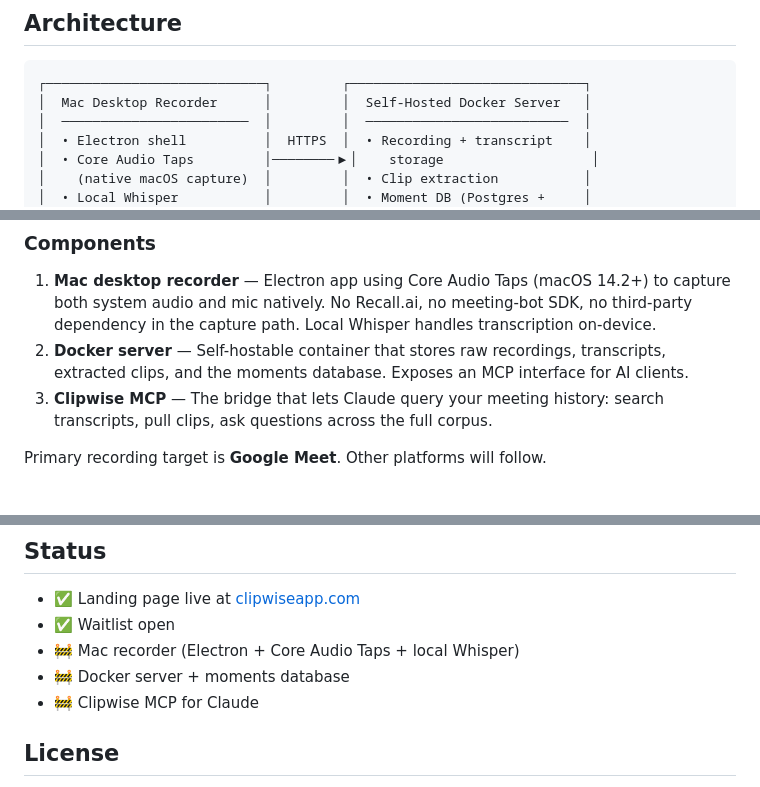
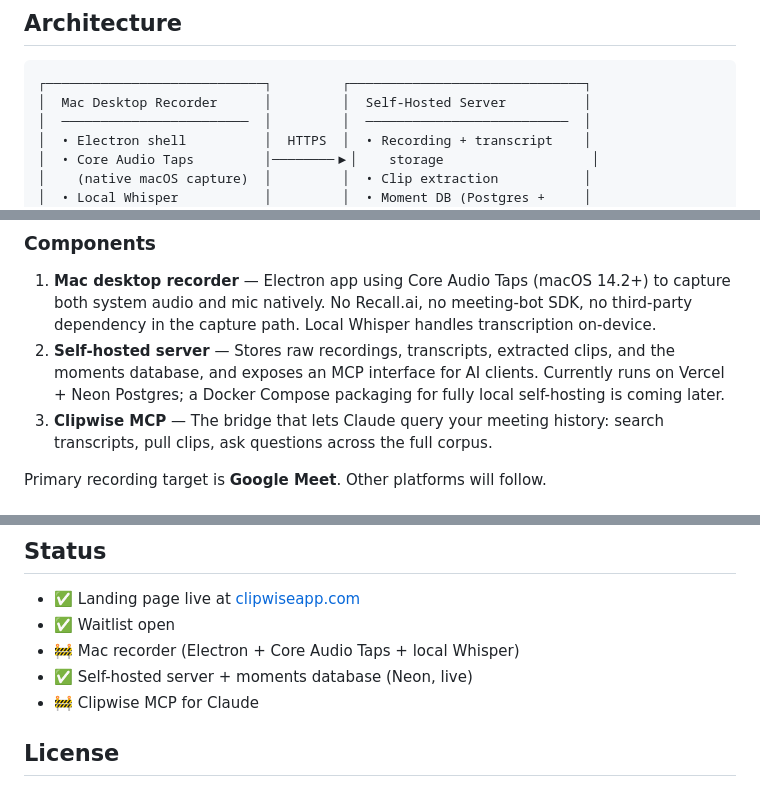
Before and after one commit to saaswise-cc/clipwise, a Markdown page: README.md, 3 parts joined by grey strips. Drawn GitHub-style.

Commit message:
Reframe server as self-hosted; mark moments DB live on Neon
Server currently runs on Vercel + Neon Postgres. Docker Compose
packaging for fully local self-hosting is a later milestone, so drop
the "Docker server" framing from the architecture diagram, components
list, and status list, and flip the moments-database status to done.

````diff
--- a/README.md
+++ b/README.md
@@ -24,7 +24,7 @@ Clipwise inverts that:
 
 ```
 ┌────────────────────────────┐         ┌──────────────────────────────┐
-│  Mac Desktop Recorder      │         │  Self-Hosted Docker Server   │
+│  Mac Desktop Recorder      │         │  Self-Hosted Server          │
 │  ────────────────────────  │         │  ──────────────────────────  │
 │  • Electron shell          │  HTTPS  │  • Recording + transcript    │
 │  • Core Audio Taps         │────────▶│    storage                   │
@@ -47,7 +47,7 @@ Clipwise inverts that:
 ### Components
 
 1. **Mac desktop recorder** — Electron app using Core Audio Taps (macOS 14.2+) to capture both system audio and mic natively. No Recall.ai, no meeting-bot SDK, no third-party dependency in the capture path. Local Whisper handles transcription on-device.
-2. **Docker server** — Self-hostable container that stores raw recordings, transcripts, extracted clips, and the moments database. Exposes an MCP interface for AI clients.
+2. **Self-hosted server** — Stores raw recordings, transcripts, extracted clips, and the moments database, and exposes an MCP interface for AI clients. Currently runs on Vercel + Neon Postgres; a Docker Compose packaging for fully local self-hosting is coming later.
 3. **Clipwise MCP** — The bridge that lets Claude query your meeting history: search transcripts, pull clips, ask questions across the full corpus.
 
 Primary recording target is **Google Meet**. Other platforms will follow.
@@ -71,7 +71,7 @@ If you're a solo operator, small team, or security-conscious org that doesn't wa
 - ✅ Landing page live at [clipwiseapp.com](https://clipwiseapp.com)
 - ✅ Waitlist open
 - 🚧 Mac recorder (Electron + Core Audio Taps + local Whisper)
-- 🚧 Docker server + moments database
+- ✅ Self-hosted server + moments database (Neon, live)
 - 🚧 Clipwise MCP for Claude
 
 ## License
````
